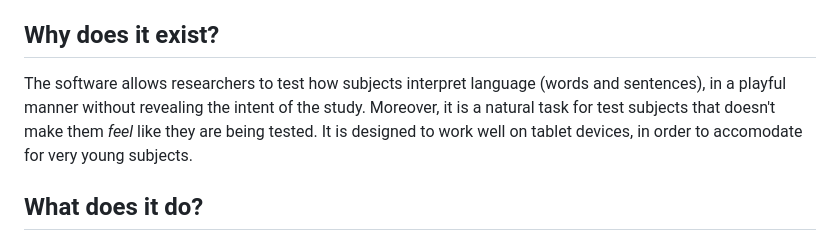
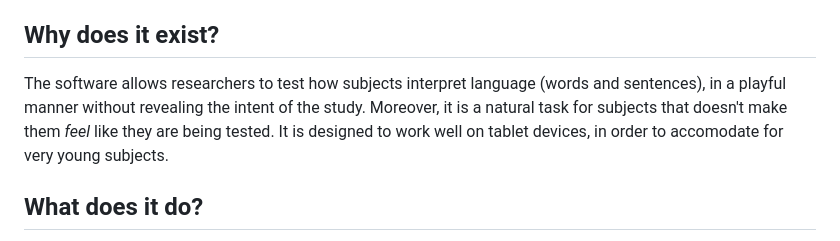
Before and after one commit to UUDigitalHumanitieslab/coloringbook, a Markdown page: Readme.md, the part around the change. Drawn GitHub-style.

Commit message:
Remove unnecessary word in order to make a sentence less ambiguous
This was changed after another comment by Shalom Zuckerman, who did
not recognize a grammatical way to interpret the sentence.

```diff
--- a/Readme.md
+++ b/Readme.md
@@ -14,7 +14,7 @@ by the Research Software Lab of the Centre for Digital Humanities at Utrecht Uni
 
 ## Why does it exist?
 
-The software allows researchers to test how subjects interpret language (words and sentences), in a playful manner without revealing the intent of the study. Moreover, it is a natural task for test subjects that doesn't make them *feel* like they are being tested. It is designed to work well on tablet devices, in order to accomodate for very young subjects.
+The software allows researchers to test how subjects interpret language (words and sentences), in a playful manner without revealing the intent of the study. Moreover, it is a natural task for subjects that doesn't make them *feel* like they are being tested. It is designed to work well on tablet devices, in order to accomodate for very young subjects.
 
 
 ## What does it do?
```
